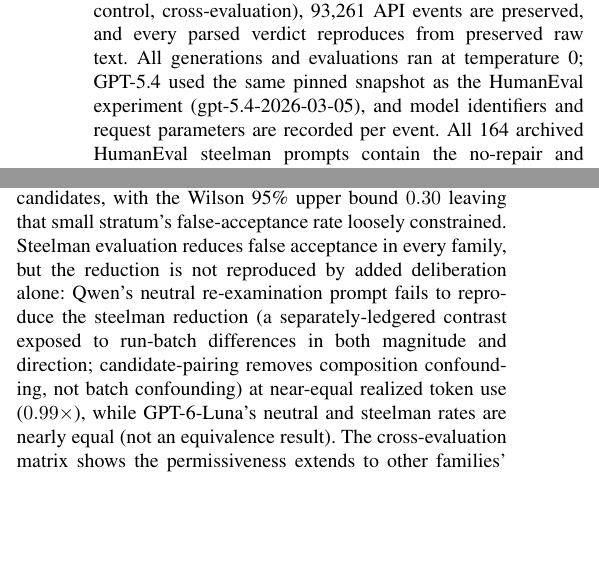
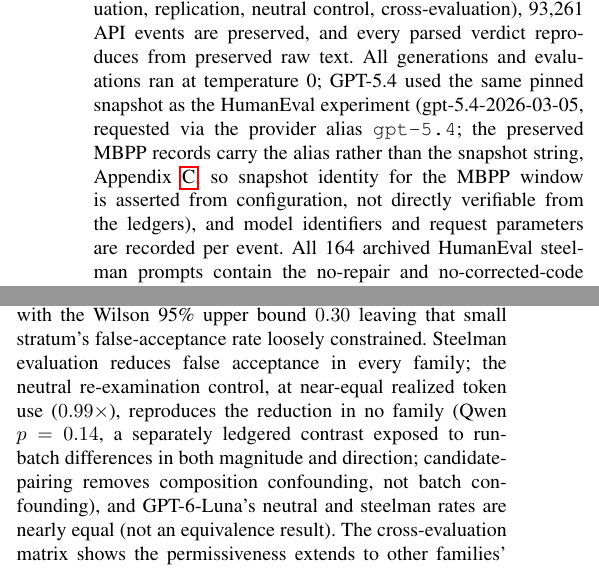
Before and after one commit to AndBrilliant/selfcorr-benchmarks, a LaTeX document (manuscript/main.tex): two parts of the columns of pages 6 and 13 of 16, joined at a grey line, cut so that both start at the same text, the shorter picture padded with empty space. Compiled offline with pdfLaTeX.

Commit message:
round-28 fixes (2)
- Conclusions control sentence: drop the mechanism lead entirely, report the
  observed pattern (neutral control reproduces the reduction in no family,
  Qwen p=0.14 batch-exposed, GPT-6-Luna near-equal not equivalence). Removes
  the inconsistency with the body disclaimer introduced by the round-27 fix.
- Section 4.1: GPT-5.4 snapshot identity now stated as requested via the alias,
  records carry the alias not the snapshot string; identity asserted from
  configuration, not verifiable from ledgers (matches appendix disclosure).

```diff
--- a/manuscript/main.tex
+++ b/manuscript/main.tex
@@ -643,7 +643,11 @@
 (production, repeated evaluation, replication, neutral control, cross-evaluation),
 93,261 API events are preserved, and every parsed verdict reproduces from preserved raw
 text. All generations and evaluations ran at temperature 0; GPT-5.4 used the same
-pinned snapshot as the HumanEval experiment (gpt-5.4-2026-03-05), and model identifiers
+pinned snapshot as the HumanEval experiment (gpt-5.4-2026-03-05, requested via the
+provider alias \texttt{gpt-5.4}; the preserved MBPP records carry the alias rather
+than the snapshot string, Appendix~\ref{app:prompts}, so snapshot identity for the
+MBPP window is asserted from configuration, not directly verifiable from the
+ledgers), and model identifiers
 and request parameters are recorded per event. All 164 archived HumanEval steelman
 prompts contain the no-repair and no-corrected-code instructions, and inspection of all
 code-fenced responses found candidate quotations or illustrative expressions, not a
@@ -1455,12 +1459,12 @@
 discrimination gap ($0.961$), accepting $0/9$ incorrect and $149/155$ correct
 candidates, with the Wilson 95\% upper bound $0.30$ leaving that small stratum's
 false-acceptance rate loosely constrained. Steelman evaluation
-reduces false acceptance in every family, but the reduction is not reproduced
-by added deliberation alone: Qwen's neutral re-examination prompt fails to reproduce the
-steelman reduction (a separately-ledgered contrast exposed to run-batch differences
-in both magnitude and direction; candidate-pairing removes composition confounding,
-not batch confounding) at near-equal realized token use
-($0.99\times$), while GPT-6-Luna's neutral and steelman rates
+reduces false acceptance in every family; the neutral re-examination control, at
+near-equal realized token use
+($0.99\times$), reproduces the reduction in no family (Qwen $p=0.14$, a separately
+ledgered contrast exposed to run-batch differences in both magnitude and direction;
+candidate-pairing removes composition confounding,
+not batch confounding), and GPT-6-Luna's neutral and steelman rates
 are nearly equal (not an equivalence result). The cross-evaluation matrix shows the permissiveness extends to other
 families' incorrect candidates, with a same-family
 acceptance excess in every evaluator under both arms: an excess collinear with a production-versus-cross run-batch difference, so
```
